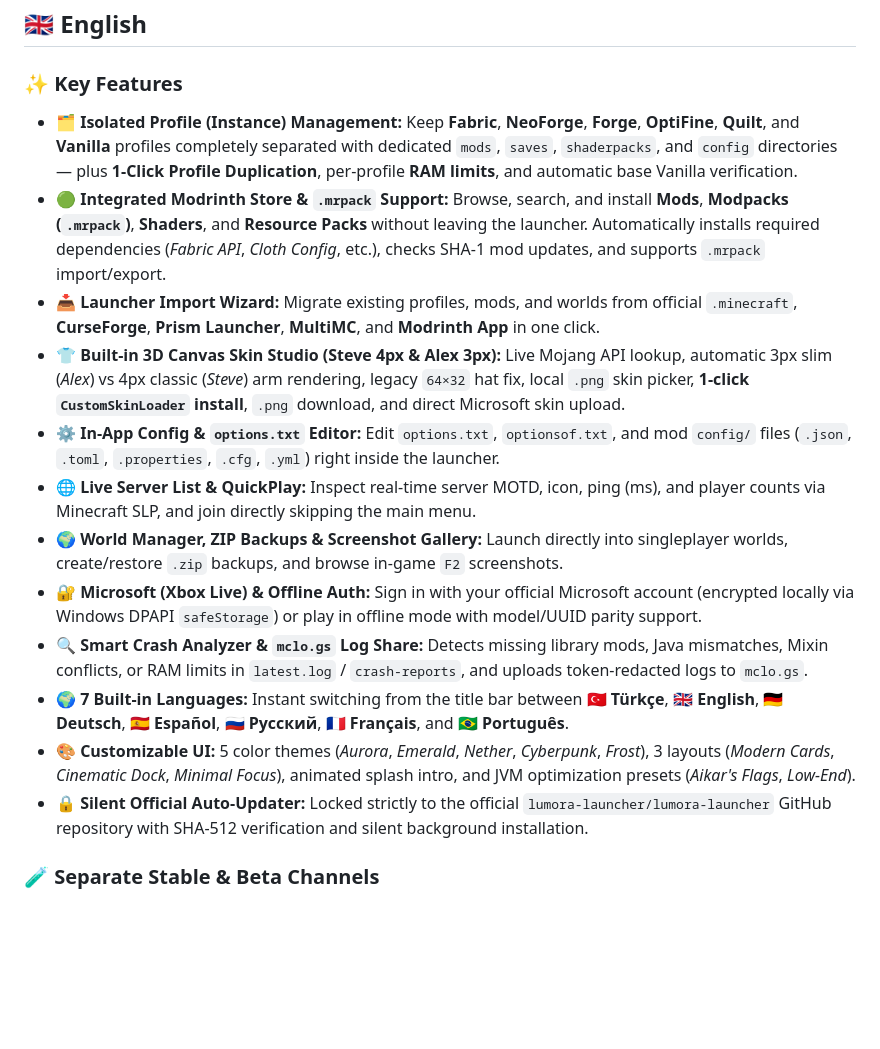
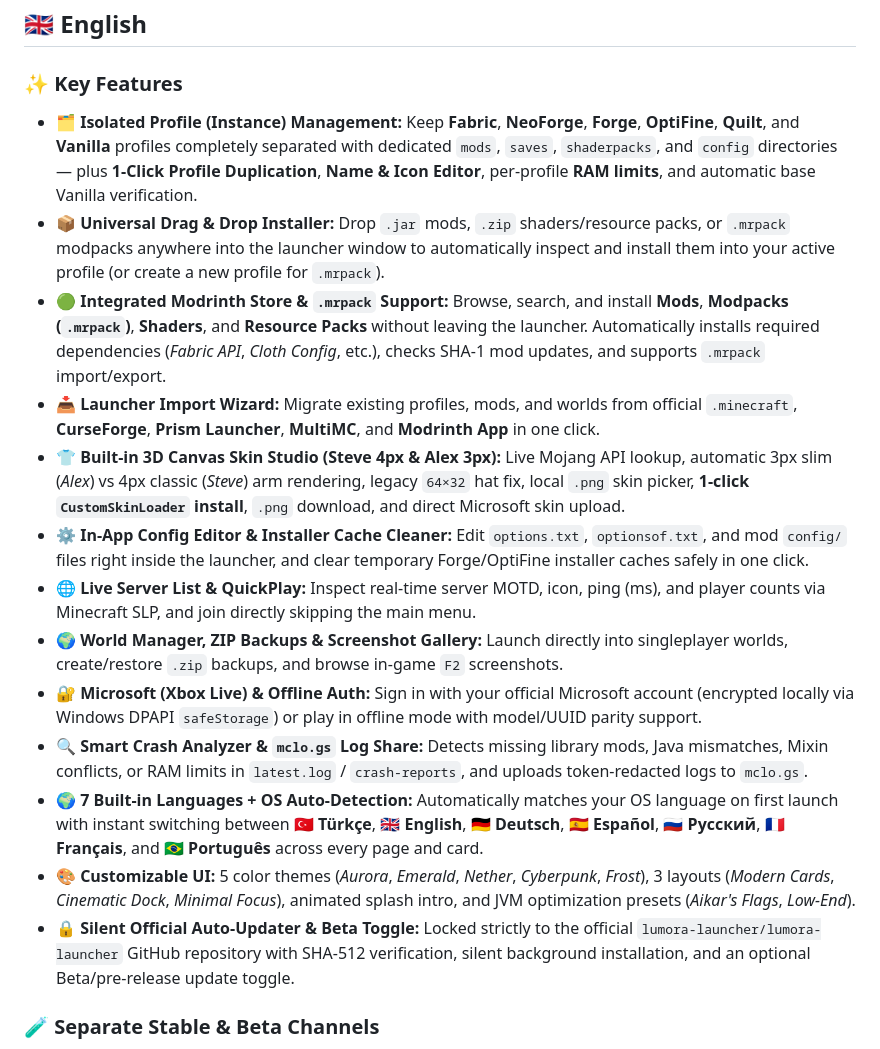
Before and after one commit to lumora-launcher/lumora-launcher, a Markdown page: README.md, the part around one of its changes. Rendered like a GitHub page; blank space fills up the shorter version.

```diff
--- a/README.md
+++ b/README.md
@@ -93,18 +93,19 @@
 
 ### ✨ Key Features
 
-- **🗂️ Isolated Profile (Instance) Management:** Keep **Fabric**, **NeoForge**, **Forge**, **OptiFine**, **Quilt**, and **Vanilla** profiles completely separated with dedicated `mods`, `saves`, `shaderpacks`, and `config` directories — plus **1-Click Profile Duplication**, per-profile **RAM limits**, and automatic base Vanilla verification.
+- **🗂️ Isolated Profile (Instance) Management:** Keep **Fabric**, **NeoForge**, **Forge**, **OptiFine**, **Quilt**, and **Vanilla** profiles completely separated with dedicated `mods`, `saves`, `shaderpacks`, and `config` directories — plus **1-Click Profile Duplication**, **Name & Icon Editor**, per-profile **RAM limits**, and automatic base Vanilla verification.
+- **📦 Universal Drag & Drop Installer:** Drop `.jar` mods, `.zip` shaders/resource packs, or `.mrpack` modpacks anywhere into the launcher window to automatically inspect and install them into your active profile (or create a new profile for `.mrpack`).
 - **🟢 Integrated Modrinth Store & `.mrpack` Support:** Browse, search, and install **Mods**, **Modpacks (`.mrpack`)**, **Shaders**, and **Resource Packs** without leaving the launcher. Automatically installs required dependencies (*Fabric API*, *Cloth Config*, etc.), checks SHA-1 mod updates, and supports `.mrpack` import/export.
 - **📥 Launcher Import Wizard:** Migrate existing profiles, mods, and worlds from official `.minecraft`, **CurseForge**, **Prism Launcher**, **MultiMC**, and **Modrinth App** in one click.
 - **👕 Built-in 3D Canvas Skin Studio (Steve 4px & Alex 3px):** Live Mojang API lookup, automatic 3px slim (*Alex*) vs 4px classic (*Steve*) arm rendering, legacy `64×32` hat fix, local `.png` skin picker, **1-click `CustomSkinLoader` install**, `.png` download, and direct Microsoft skin upload.
-- **⚙️ In-App Config & `options.txt` Editor:** Edit `options.txt`, `optionsof.txt`, and mod `config/` files (`.json`, `.toml`, `.properties`, `.cfg`, `.yml`) right inside the launcher.
+- **⚙️ In-App Config Editor & Installer Cache Cleaner:** Edit `options.txt`, `optionsof.txt`, and mod `config/` files right inside the launcher, and clear temporary Forge/OptiFine installer caches safely in one click.
 - **🌐 Live Server List & QuickPlay:** Inspect real-time server MOTD, icon, ping (ms), and player counts via Minecraft SLP, and join directly skipping the main menu.
 - **🌍 World Manager, ZIP Backups & Screenshot Gallery:** Launch directly into singleplayer worlds, create/restore `.zip` backups, and browse in-game `F2` screenshots.
 - **🔐 Microsoft (Xbox Live) & Offline Auth:** Sign in with your official Microsoft account (encrypted locally via Windows DPAPI `safeStorage`) or play in offline mode with model/UUID parity support.
 - **🔍 Smart Crash Analyzer & `mclo.gs` Log Share:** Detects missing library mods, Java mismatches, Mixin conflicts, or RAM limits in `latest.log` / `crash-reports`, and uploads token-redacted logs to `mclo.gs`.
-- **🌍 7 Built-in Languages:** Instant switching from the title bar between **🇹🇷 Türkçe**, **🇬🇧 English**, **🇩🇪 Deutsch**, **🇪🇸 Español**, **🇷🇺 Русский**, **🇫🇷 Français**, and **🇧🇷 Português**.
+- **🌍 7 Built-in Languages + OS Auto-Detection:** Automatically matches your OS language on first launch with instant switching between **🇹🇷 Türkçe**, **🇬🇧 English**, **🇩🇪 Deutsch**, **🇪🇸 Español**, **🇷🇺 Русский**, **🇫🇷 Français**, and **🇧🇷 Português** across every page and card.
 - **🎨 Customizable UI:** 5 color themes (*Aurora*, *Emerald*, *Nether*, *Cyberpunk*, *Frost*), 3 layouts (*Modern Cards*, *Cinematic Dock*, *Minimal Focus*), animated splash intro, and JVM optimization presets (*Aikar's Flags*, *Low-End*).
-- **🔒 Silent Official Auto-Updater:** Locked strictly to the official `lumora-launcher/lumora-launcher` GitHub repository with SHA-512 verification and silent background installation.
+- **🔒 Silent Official Auto-Updater & Beta Toggle:** Locked strictly to the official `lumora-launcher/lumora-launcher` GitHub repository with SHA-512 verification, silent background installation, and an optional Beta/pre-release update toggle.
 
 ### 🧪 Separate Stable & Beta Channels
 
```
Also changed, not shown: other parts of README.md (+8 -7 lines), assets/screenshots/feature-instances.png, assets/screenshots/feature-modrinth.png, assets/screenshots/feature-servers.png, assets/screenshots/hero-en.png, 7 other files.
